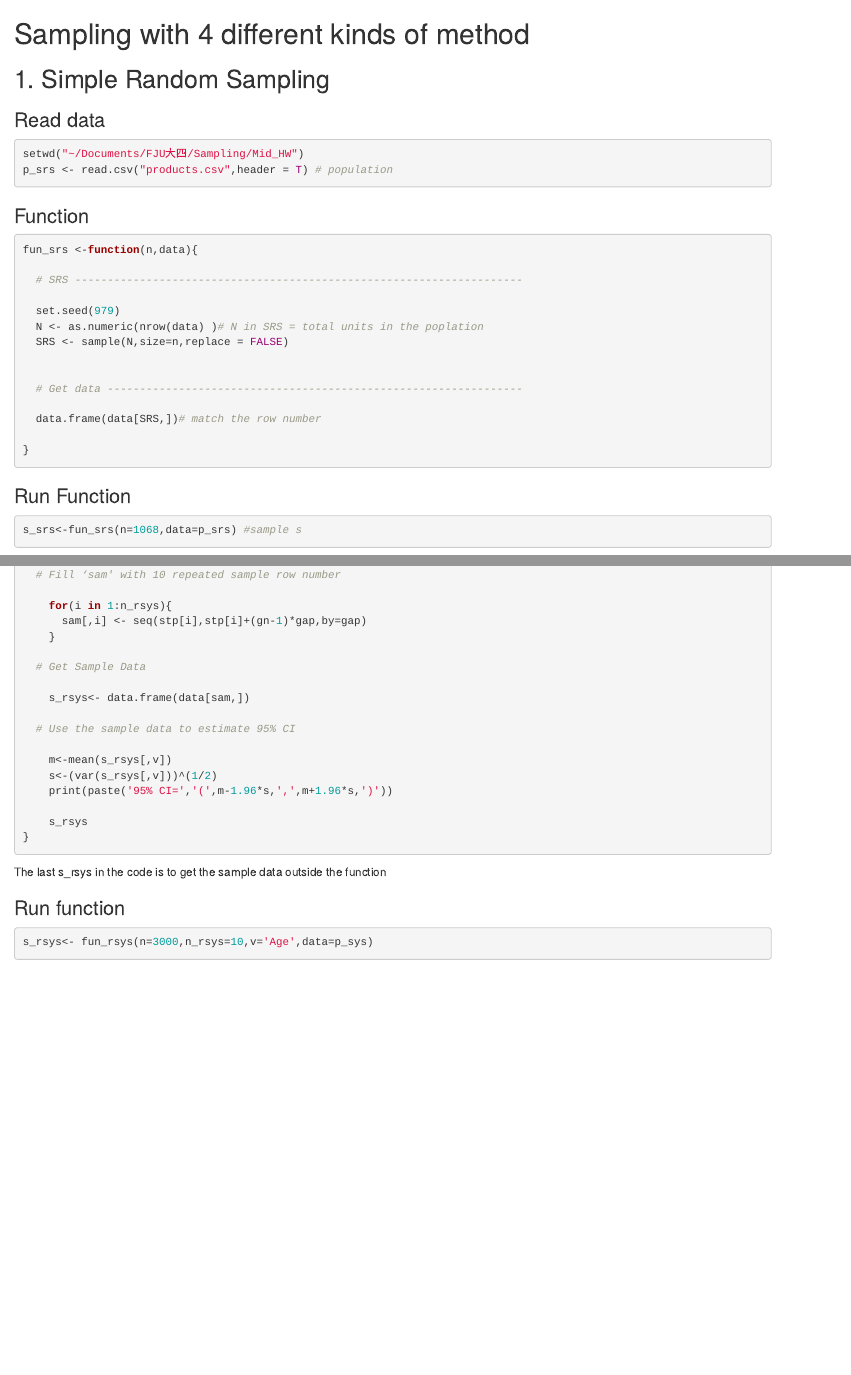
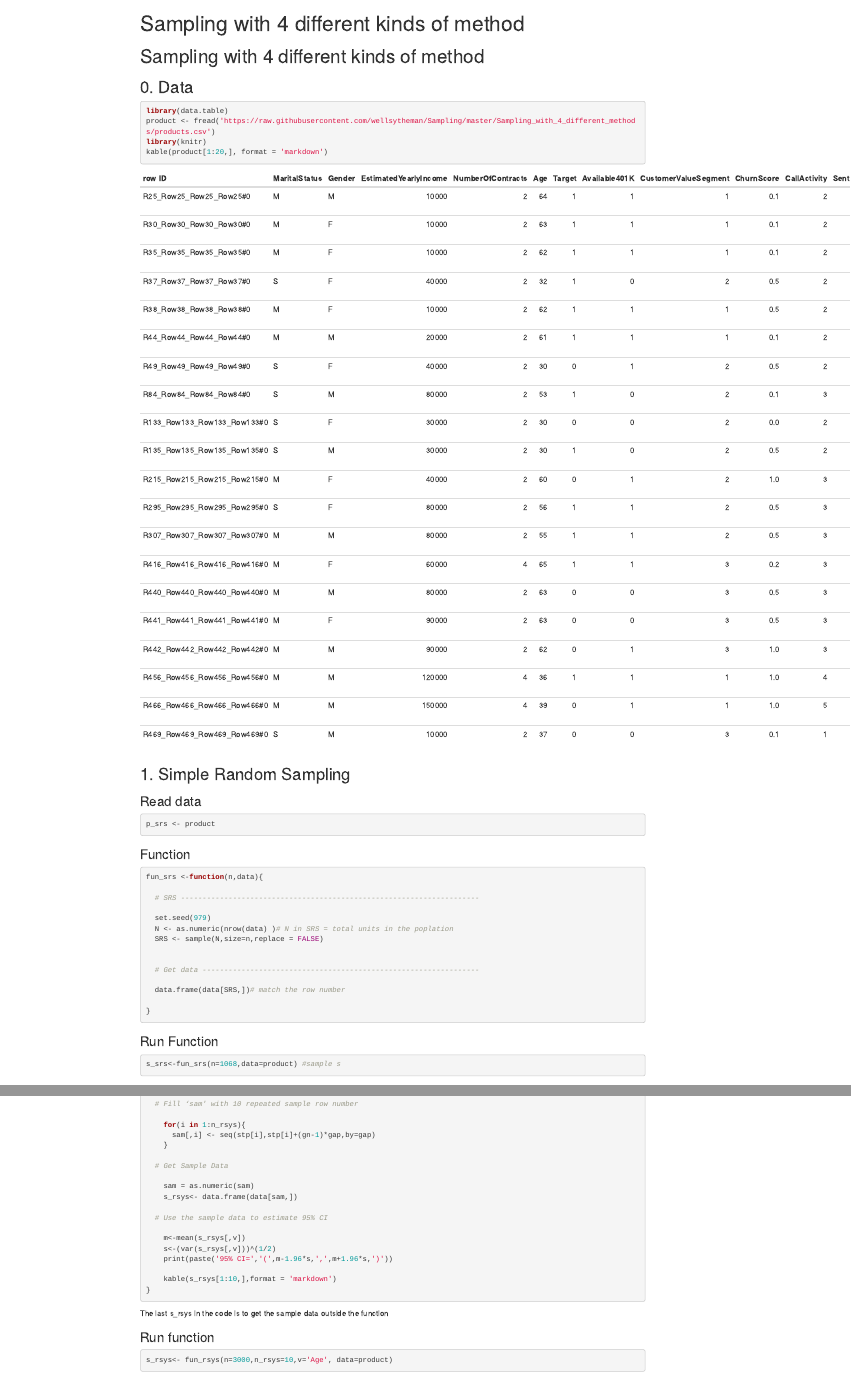
Before and after one commit to wellswang-ds/Sampling, an R Markdown document (Sampling_with_4_different_methods/Sampling_with_4_different_methods.Rmd): the page in a window 1100 px wide, from its top, and a second part further down, joined at a grey line. Rendered offline with R 4.5, knitr and Pandoc, with nearby package versions.

Commit message:
update 4different

````diff
--- a/Sampling_with_4_different_methods/Sampling_with_4_different_methods.Rmd
+++ b/Sampling_with_4_different_methods/Sampling_with_4_different_methods.Rmd
@@ -0,0 +1,2 @@
+---
+title: "Sampling with 4 different kinds of method"
@@ -1,13 +7,20 @@
 
 # Sampling with 4 different kinds of method
+## 0. Data
+```{r}
+library(data.table)
+product <- fread('https://raw.githubusercontent.com/wellsytheman/Sampling/master/Sampling_with_4_different_methods/products.csv')
+library(knitr)
+kable(product[1:20,], format = 'markdown')
+```
+
 
 ## 1. Simple Random Sampling
 
 ### Read data
 ```{r}
-setwd("~/Documents/FJU大四/Sampling/Mid_HW")
-p_srs <- read.csv("products.csv",header = T) # population
 
+p_srs <- product
 
 ```
 
@@ -33,7 +46,7 @@ fun_srs <-function(n,data){
 
 ### Run Function
 ```{r}
-s_srs<-fun_srs(n=1068,data=p_srs) #sample s
+s_srs<-fun_srs(n=1068,data=product) #sample s
 
 ```
 
@@ -150,6 +164,7 @@ fun_rsys<-function(n,n_rsys,v,data){
 
   # Get Sample Data
 
+    sam = as.numeric(sam)
     s_rsys<- data.frame(data[sam,])
 
   # Use the sample data to estimate 95% CI
@@ -158,7 +173,7 @@ fun_rsys<-function(n,n_rsys,v,data){
     s<-(var(s_rsys[,v]))^(1/2)
     print(paste('95% CI=','(',m-1.96*s,',',m+1.96*s,')'))
 
-    s_rsys
+    kable(s_rsys[1:10,],format = 'markdown')
 }
 
 ```
@@ -166,6 +181,8 @@ The last s_rsys in the code is to get the sample data outside the function
 
 ### Run function
 ```{r}
-s_rsys<- fun_rsys(n=3000,n_rsys=10,v='Age',data=p_sys)
+
+s_rsys<- fun_rsys(n=3000,n_rsys=10,v='Age', data=product)
+
 ```
 sample data get!
````
Also changed, not shown: Sampling_with_4_different_methods/README.md, Sampling_with_4_different_methods/Sampling_with_4_different_methods.html (added), Sampling_with_4_different_methods/Sampling_with_4_different_methods.Rmd (23 more changed lines).
